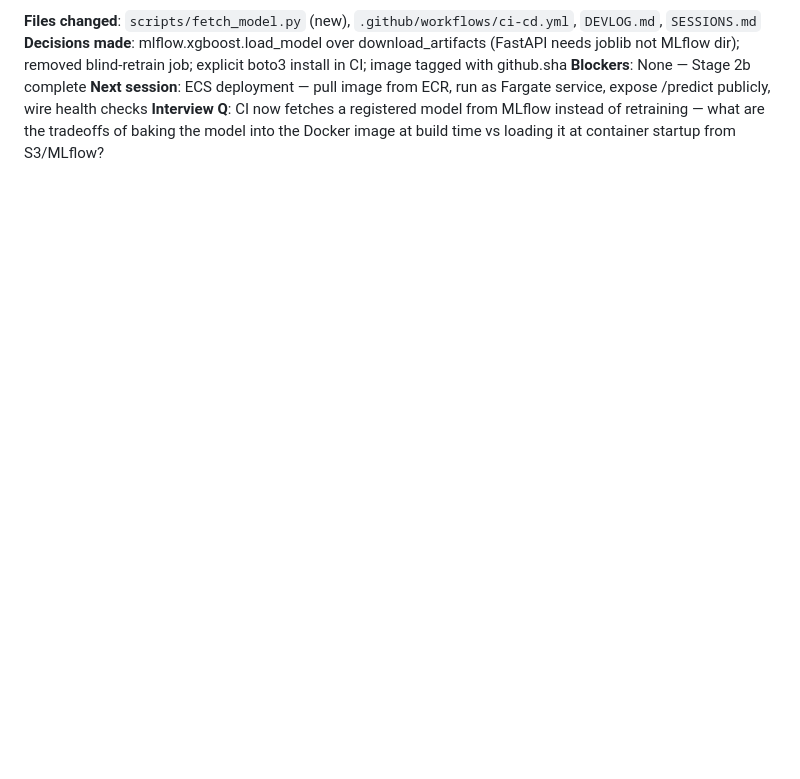
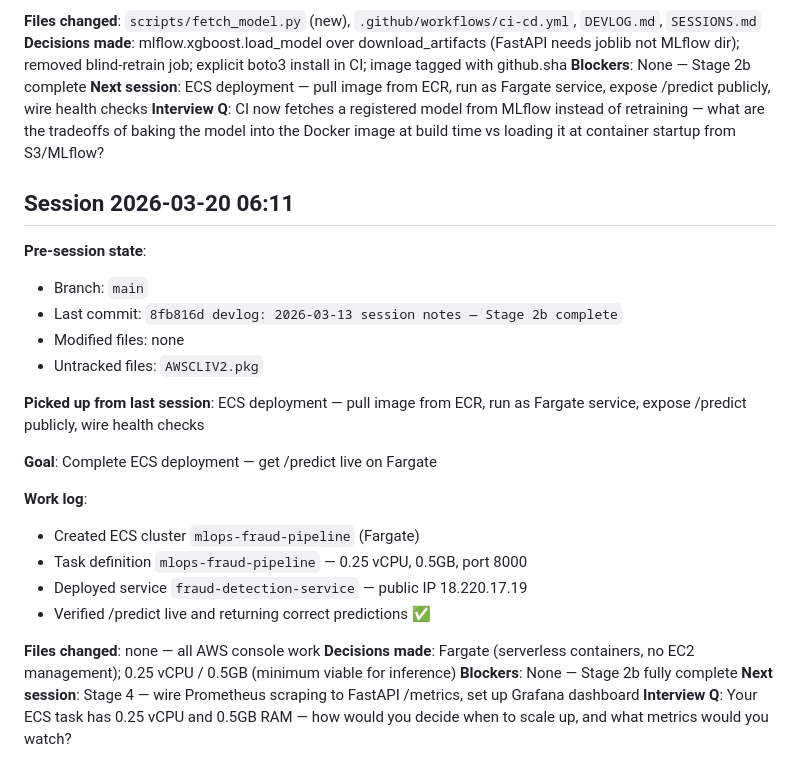
Before and after one commit to nanthansr/mlops-fraud-pipeline, a Markdown page: SESSIONS.md, the part around the change. GitHub-like rendering; blank space fills up the shorter version.

```diff
--- a/SESSIONS.md
+++ b/SESSIONS.md
@@ -247,3 +247,27 @@
 **Blockers**: None — Stage 2b complete
 **Next session**: ECS deployment — pull image from ECR, run as Fargate service, expose /predict publicly, wire health checks
 **Interview Q**: CI now fetches a registered model from MLflow instead of retraining — what are the tradeoffs of baking the model into the Docker image at build time vs loading it at container startup from S3/MLflow?
+
+## Session 2026-03-20 06:11
+
+**Pre-session state**:
+- Branch: `main`
+- Last commit: `8fb816d devlog: 2026-03-13 session notes — Stage 2b complete`
+- Modified files: none
+- Untracked files: `AWSCLIV2.pkg`
+
+**Picked up from last session**: ECS deployment — pull image from ECR, run as Fargate service, expose /predict publicly, wire health checks
+
+**Goal**: Complete ECS deployment — get /predict live on Fargate
+
+**Work log**:
+- Created ECS cluster `mlops-fraud-pipeline` (Fargate)
+- Task definition `mlops-fraud-pipeline` — 0.25 vCPU, 0.5GB, port 8000
+- Deployed service `fraud-detection-service` — public IP 18.220.17.19
+- Verified /predict live and returning correct predictions ✅
+
+**Files changed**: none — all AWS console work
+**Decisions made**: Fargate (serverless containers, no EC2 management); 0.25 vCPU / 0.5GB (minimum viable for inference)
+**Blockers**: None — Stage 2b fully complete
+**Next session**: Stage 4 — wire Prometheus scraping to FastAPI /metrics, set up Grafana dashboard
+**Interview Q**: Your ECS task has 0.25 vCPU and 0.5GB RAM — how would you decide when to scale up, and what metrics would you watch?
```
Also changed, not shown: DEVLOG.md (+40 -0 lines).
